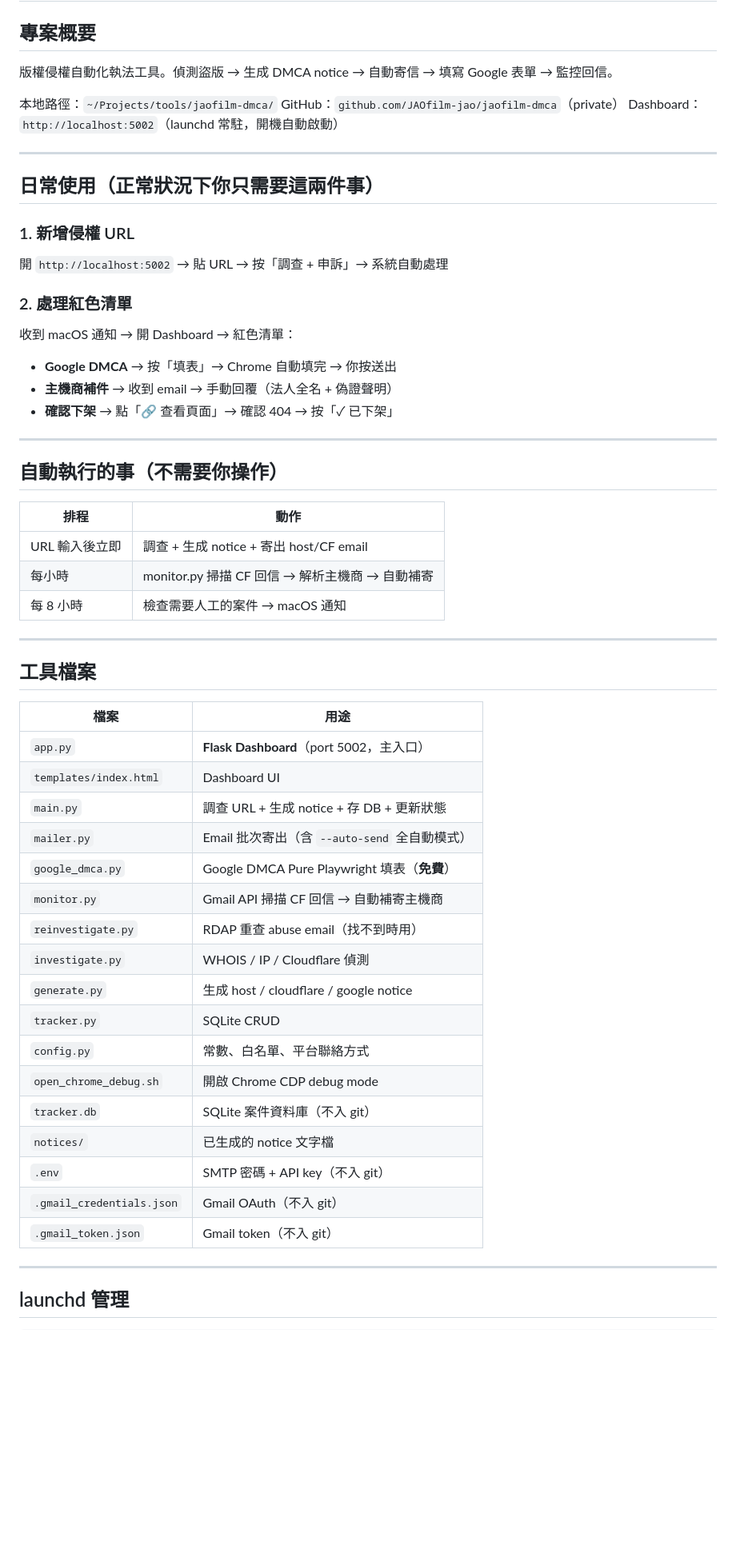
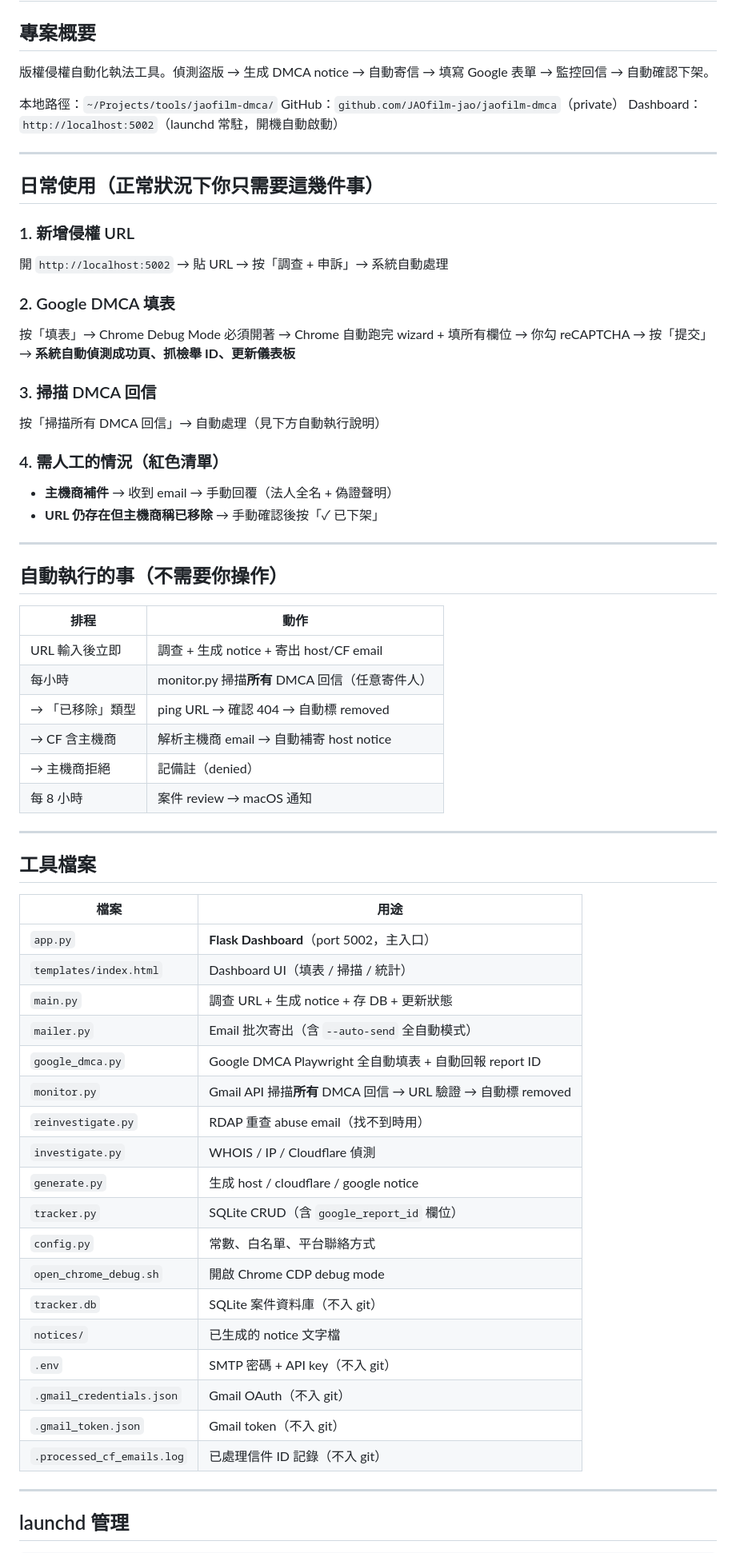
Before and after one commit to JAOfilm-jao/jaofilm-dmca, a Markdown page: CLAUDE.md, the part around one of its changes. Shown at 80% size. GitHub-like rendering; blank space fills up the shorter version.

```diff
--- a/CLAUDE.md
+++ b/CLAUDE.md
@@ -2,7 +2,7 @@
 
 ## 專案概要
 
-版權侵權自動化執法工具。偵測盜版 → 生成 DMCA notice → 自動寄信 → 填寫 Google 表單 → 監控回信。
+版權侵權自動化執法工具。偵測盜版 → 生成 DMCA notice → 自動寄信 → 填寫 Google 表單 → 監控回信 → 自動確認下架。
 
 本地路徑：`~/Projects/tools/jaofilm-dmca/`
 GitHub：`github.com/JAOfilm-jao/jaofilm-dmca`（private）
@@ -10,16 +10,20 @@ Dashboard：`http://localhost:5002`（launchd 常駐，開機自動啟動）
 
 ---
 
-## 日常使用（正常狀況下你只需要這兩件事）
+## 日常使用（正常狀況下你只需要這幾件事）
 
 ### 1. 新增侵權 URL
 開 `http://localhost:5002` → 貼 URL → 按「調查 + 申訴」→ 系統自動處理
 
-### 2. 處理紅色清單
-收到 macOS 通知 → 開 Dashboard → 紅色清單：
-- **Google DMCA** → 按「填表」→ Chrome 自動填完 → 你按送出
+### 2. Google DMCA 填表
+按「填表」→ Chrome Debug Mode 必須開著 → Chrome 自動跑完 wizard + 填所有欄位 → 你勾 reCAPTCHA → 按「提交」→ **系統自動偵測成功頁、抓檢舉 ID、更新儀表板**
+
+### 3. 掃描 DMCA 回信
+按「掃描所有 DMCA 回信」→ 自動處理（見下方自動執行說明）
+
+### 4. 需人工的情況（紅色清單）
 - **主機商補件** → 收到 email → 手動回覆（法人全名 + 偽證聲明）
-- **確認下架** → 點「🔗 查看頁面」→ 確認 404 → 按「✓ 已下架」
+- **URL 仍存在但主機商稱已移除** → 手動確認後按「✓ 已下架」
 
 ---
 
@@ -28,8 +32,11 @@ Dashboard：`http://localhost:5002`（launchd 常駐，開機自動啟動）
 | 排程 | 動作 |
 |------|------|
 | URL 輸入後立即 | 調查 + 生成 notice + 寄出 host/CF email |
-| 每小時 | monitor.py 掃描 CF 回信 → 解析主機商 → 自動補寄 |
-| 每 8 小時 | 檢查需要人工的案件 → macOS 通知 |
+| 每小時 | monitor.py 掃描**所有** DMCA 回信（任意寄件人）|
+| → 「已移除」類型 | ping URL → 確認 404 → 自動標 removed |
+| → CF 含主機商 | 解析主機商 email → 自動補寄 host notice |
+| → 主機商拒絕 | 記備註（denied）|
+| 每 8 小時 | 案件 review → macOS 通知 |
 
 ---
 
@@ -38,15 +45,15 @@ Dashboard：`http://localhost:5002`（launchd 常駐，開機自動啟動）
 | 檔案 | 用途 |
 |------|------|
 | `app.py` | **Flask Dashboard**（port 5002，主入口）|
-| `templates/index.html` | Dashboard UI |
+| `templates/index.html` | Dashboard UI（填表 / 掃描 / 統計）|
 | `main.py` | 調查 URL + 生成 notice + 存 DB + 更新狀態 |
 | `mailer.py` | Email 批次寄出（含 `--auto-send` 全自動模式）|
-| `google_dmca.py` | Google DMCA Pure Playwright 填表（**免費**）|
-| `monitor.py` | Gmail API 掃描 CF 回信 → 自動補寄主機商 |
+| `google_dmca.py` | Google DMCA Playwright 全自動填表 + 自動回報 report ID |
+| `monitor.py` | Gmail API 掃描**所有** DMCA 回信 → URL 驗證 → 自動標 removed |
 | `reinvestigate.py` | RDAP 重查 abuse email（找不到時用）|
 | `investigate.py` | WHOIS / IP / Cloudflare 偵測 |
 | `generate.py` | 生成 host / cloudflare / google notice |
-| `tracker.py` | SQLite CRUD |
+| `tracker.py` | SQLite CRUD（含 `google_report_id` 欄位）|
 | `config.py` | 常數、白名單、平台聯絡方式 |
 | `open_chrome_debug.sh` | 開啟 Chrome CDP debug mode |
 | `tracker.db` | SQLite 案件資料庫（不入 git）|
@@ -54,6 +61,7 @@ Dashboard：`http://localhost:5002`（launchd 常駐，開機自動啟動）
 | `.env` | SMTP 密碼 + API key（不入 git）|
 | `.gmail_credentials.json` | Gmail OAuth（不入 git）|
 | `.gmail_token.json` | Gmail token（不入 git）|
+| `.processed_cf_emails.log` | 已處理信件 ID 記錄（不入 git）|
 
 ---
 
```
Also changed, not shown: other parts of CLAUDE.md (+48 -6 lines).
